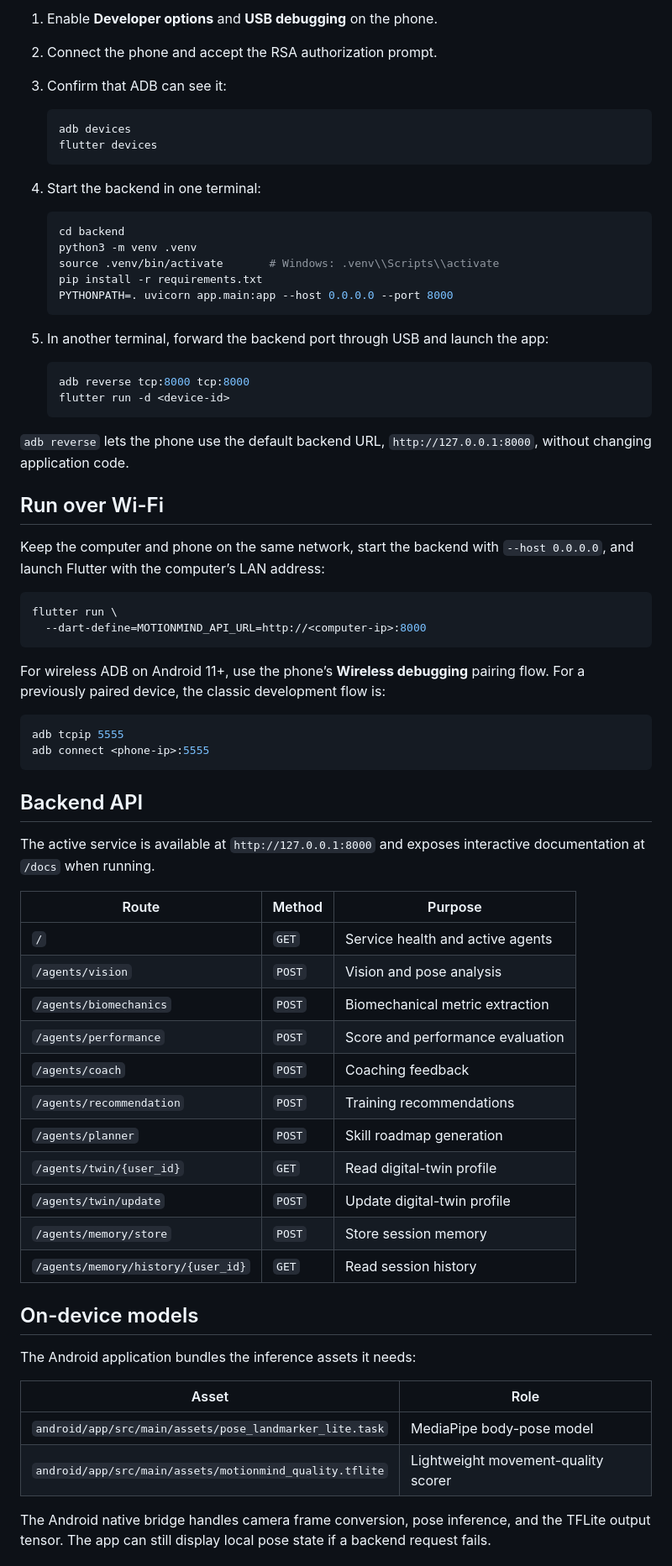
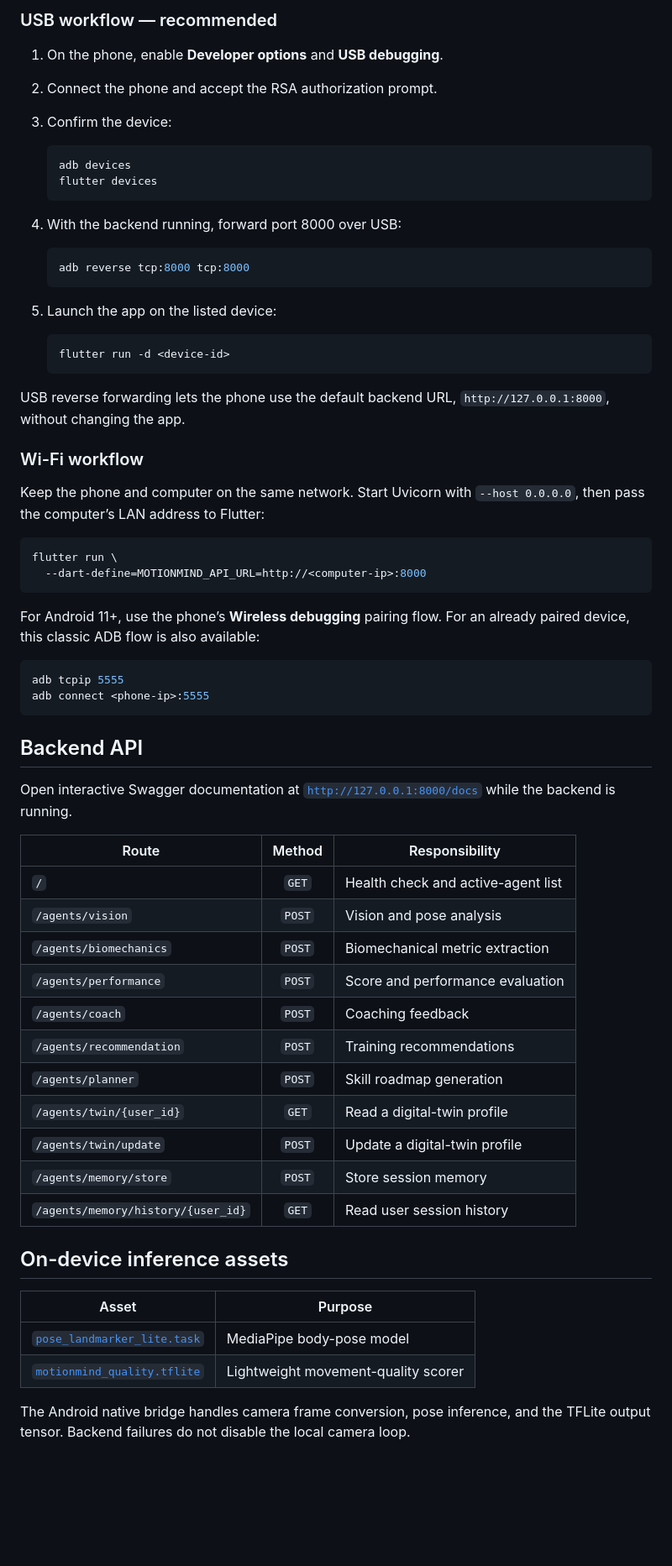
Before and after one commit to anshuman9468/motionmind, a Markdown page: README.md, the part around one of its changes. Shown at 84% size. Drawn GitHub-style; blank space fills up the shorter version.

````diff
--- a/README.md
+++ b/README.md
@@ -118,46 +160,42 @@ output is ignored by Git.
 
-1. Enable **Developer options** and **USB debugging** on the phone.
+### USB workflow — recommended
+
+1. On the phone, enable **Developer options** and **USB debugging**.
 2. Connect the phone and accept the RSA authorization prompt.
-3. Confirm that ADB can see it:
+3. Confirm the device:
 
    ```bash
    adb devices
    flutter devices
    ```
 
-4. Start the backend in one terminal:
-
-   ```bash
-   cd backend
-   python3 -m venv .venv
-   source .venv/bin/activate       # Windows: .venv\\Scripts\\activate
-   pip install -r requirements.txt
-   PYTHONPATH=. uvicorn app.main:app --host 0.0.0.0 --port 8000
-   ```
-
-5. In another terminal, forward the backend port through USB and launch the
-   app:
+4. With the backend running, forward port 8000 over USB:
 
    ```bash
    adb reverse tcp:8000 tcp:8000
+   ```
+
+5. Launch the app on the listed device:
+
+   ```bash
    flutter run -d <device-id>
    ```
 
-`adb reverse` lets the phone use the default backend URL,
-`http://127.0.0.1:8000`, without changing application code.
+USB reverse forwarding lets the phone use the default backend URL,
+`http://127.0.0.1:8000`, without changing the app.
 
-## Run over Wi-Fi
+### Wi-Fi workflow
 
-Keep the computer and phone on the same network, start the backend with
-`--host 0.0.0.0`, and launch Flutter with the computer’s LAN address:
+Keep the phone and computer on the same network. Start Uvicorn with
+`--host 0.0.0.0`, then pass the computer’s LAN address to Flutter:
 
 ```bash
 flutter run \
   --dart-define=MOTIONMIND_API_URL=http://<computer-ip>:8000
 ```
 
-For wireless ADB on Android 11+, use the phone’s **Wireless debugging**
-pairing flow. For a previously paired device, the classic development flow is:
+For Android 11+, use the phone’s **Wireless debugging** pairing flow. For an
+already paired device, this classic ADB flow is also available:
 
 ```bash
 adb tcpip 5555
@@ -166,33 +204,31 @@ adb connect <phone-ip>:5555
 
 ## Backend API
 
-The active service is available at `http://127.0.0.1:8000` and exposes
-interactive documentation at `/docs` when running.
+Open interactive Swagger documentation at
+[`http://127.0.0.1:8000/docs`](http://127.0.0.1:8000/docs) while the backend is
+running.
 
-| Route | Method | Purpose |
-| --- | --- | --- |
-| `/` | `GET` | Service health and active agents |
+| Route | Method | Responsibility |
+| --- | :---: | --- |
+| `/` | `GET` | Health check and active-agent list |
 | `/agents/vision` | `POST` | Vision and pose analysis |
 | `/agents/biomechanics` | `POST` | Biomechanical metric extraction |
 | `/agents/performance` | `POST` | Score and performance evaluation |
 | `/agents/coach` | `POST` | Coaching feedback |
 | `/agents/recommendation` | `POST` | Training recommendations |
 | `/agents/planner` | `POST` | Skill roadmap generation |
-| `/agents/twin/{user_id}` | `GET` | Read digital-twin profile |
-| `/agents/twin/update` | `POST` | Update digital-twin profile |
+| `/agents/twin/{user_id}` | `GET` | Read a digital-twin profile |
+| `/agents/twin/update` | `POST` | Update a digital-twin profile |
 | `/agents/memory/store` | `POST` | Store session memory |
-| `/agents/memory/history/{user_id}` | `GET` | Read session history |
+| `/agents/memory/history/{user_id}` | `GET` | Read user session history |
 
-## On-device models
+## On-device inference assets
 
-The Android application bundles the inference assets it needs:
-
-| Asset | Role |
+| Asset | Purpose |
 | --- | --- |
-| `android/app/src/main/assets/pose_landmarker_lite.task` | MediaPipe body-pose model |
-| `android/app/src/main/assets/motionmind_quality.tflite` | Lightweight movement-quality scorer |
+| [`pose_landmarker_lite.task`](android/app/src/main/assets/pose_landmarker_lite.task) | MediaPipe body-pose model |
+| [`motionmind_quality.tflite`](android/app/src/main/assets/motionmind_quality.tflite) | Lightweight movement-quality scorer |
 
 The Android native bridge handles camera frame conversion, pose inference, and
-the TFLite output tensor. The app can still display local pose state if a
-backend request fails.
+the TFLite output tensor. Backend failures do not disable the local camera loop.
 
````
Also changed, not shown: other parts of README.md (+160 -93 lines).
